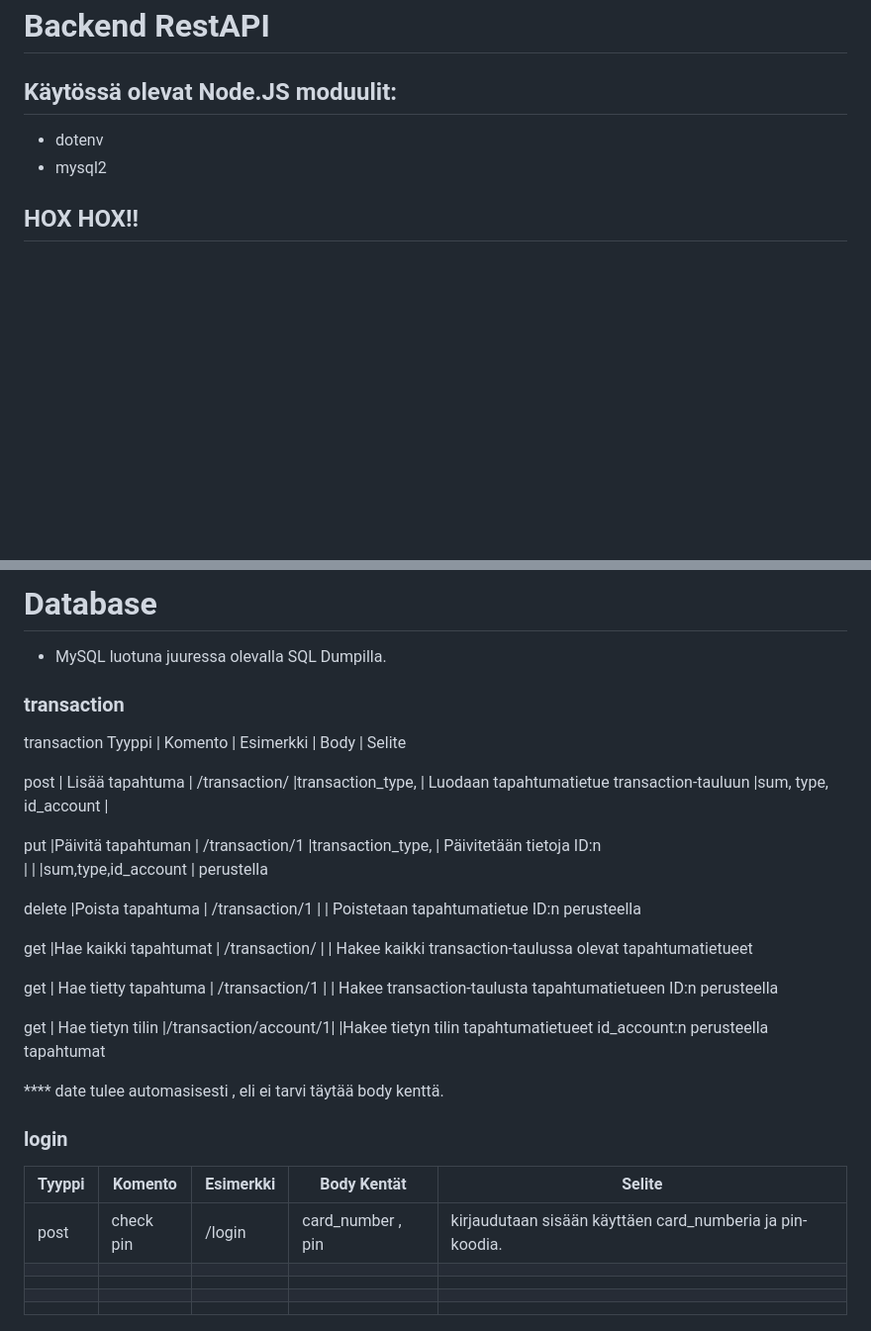
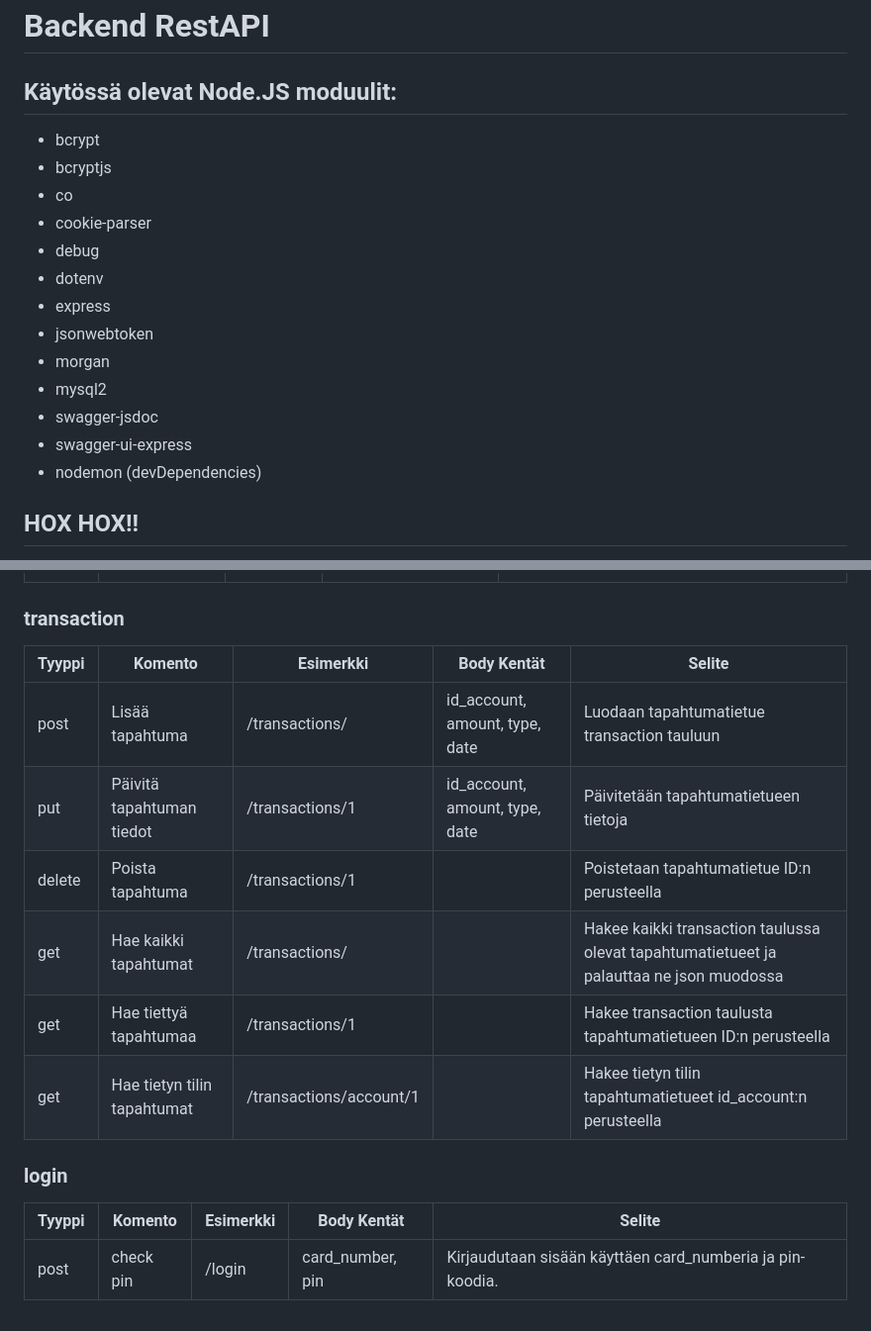
Before and after one commit to tvt24kmo-project/group_13, a Markdown page: README.md, 2 parts joined by grey strips. Shown: that part at 99% size. Drawn GitHub-style; blank space fills up the shorter version.

Commit message:
Säädettu tokenien käyttöä. Nyt card user ja admin tason käyttäjät. Lisäksi lisätty käyttöön swagger restapien selkeyttämiseksi. Päivitetty readme tiedostoa.

```diff
--- a/README.md
+++ b/README.md
@@ -5,8 +5,19 @@
 # Backend RestAPI
 
 ## Käytössä olevat Node.JS moduulit:
+- bcrypt
+- bcryptjs
+- co
+- cookie-parser
+- debug
 - dotenv
+- express
+- jsonwebtoken
+- morgan
 - mysql2
+- swagger-jsdoc
+- swagger-ui-express
+- nodemon (devDependencies)
 
 ## HOX HOX!!
 Käytössä dotenv moduuli. Luokaa siis backend kansioon oma .env tiedosto ja syöttäkää siihen oman ympäristönne tiedot. Backend kansiossa on .env tiedoston malli. Lisätkää sinne muuttujia jos niitä joudutte omaan ympäristöön luomaan. Siitä on sitte kätevä muiden päivittää omaa .env tiedostoa. **MUISTAJAA POISTAA KAIKKI OMAN YMPÄRISTÖN TIEDOT!!!**
@@ -58,43 +67,19 @@ Käytössä dotenv moduuli. Luokaa siis backend kansioon oma .env tiedosto ja sy
 
-
-# Database
-
-- MySQL luotuna juuressa olevalla SQL Dumpilla.
 ### transaction
 
-transaction
-Tyyppi |	Komento           |   	Esimerkki       | 	Body                 |          	        Selite
-
-post   |	Lisää tapahtuma   |	/transaction/	    |transaction_type,       |  	Luodaan tapahtumatietue transaction-tauluun
-                                                    |sum, type, id_account   |
-
-
-put	   |Päivitä tapahtuman    | /transaction/1	    |transaction_type,       |  Päivitetään tietoja ID:n
-       |                       |                    |sum,type,id_account     |      perustella
-
-delete |Poista tapahtuma	  | /transaction/1		|                        |       Poistetaan tapahtumatietue ID:n perusteella
-
-get	   |Hae kaikki tapahtumat |  /transaction/		|                        |   Hakee kaikki transaction-taulussa olevat tapahtumatietueet
-
-
-get	   | Hae tietty tapahtuma |  /transaction/1		|                        | Hakee transaction-taulusta tapahtumatietueen ID:n perusteella
-
-
-get	   | Hae tietyn tilin     |/transaction/account/1|	                      |Hakee  tietyn tilin tapahtumatietueet id_account:n perusteella
-        tapahtumat
-
-**** date tulee automasisesti , eli ei tarvi täytää body kenttä.
+| Tyyppi | Komento                 | Esimerkki                | Body Kentät                  | Selite                                                                          |
+| ------ | ----------------------- | ------------------------ | ---------------------------- | ------------------------------------------------------------------------------- |
+| post   | Lisää tapahtuma         | /transactions/           | id_account, amount, type, date | Luodaan tapahtumatietue transaction tauluun                                     |
+| put    | Päivitä tapahtuman tiedot | /transactions/1         | id_account, amount, type, date | Päivitetään tapahtumatietueen tietoja                                           |
+| delete | Poista tapahtuma        | /transactions/1          |                              | Poistetaan tapahtumatietue ID:n perusteella                                     |
+| get    | Hae kaikki tapahtumat   | /transactions/           |                              | Hakee kaikki transaction taulussa olevat tapahtumatietueet ja palauttaa ne json muodossa |
+| get    | Hae tiettyä tapahtumaa  | /transactions/1          |                              | Hakee transaction taulusta tapahtumatietueen ID:n perusteella                   |
+| get    | Hae tietyn tilin tapahtumat | /transactions/account/1 |                              | Hakee tietyn tilin tapahtumatietueet id_account:n perusteella                   |
 
 ### login
 
 | Tyyppi | Komento      | Esimerkki | Body Kentät       | Selite                                                   |
 | ------ | -------------| ----------| ------------------| ---------------------------------------------------------|
-| post   | check pin    | /login    | card_number , pin | kirjaudutaan sisään käyttäen card_numberia ja pin-koodia.|
-|        |              |           |                   |                                                          |                                                                                              |        |              |           |                   |                                                          |
-|        |              |           |                   |                                                          |
-|        |              |           |                   |                                                          |
-|        |              |           |                   |                                                          |
-
-
+| post   | check pin    | /login    | card_number, pin  | Kirjaudutaan sisään käyttäen card_numberia ja pin-koodia.|
 
 ![ER Kaavio](er_kaavio.png)
```
Also changed, not shown: other parts of README.md (+9 -11 lines).
